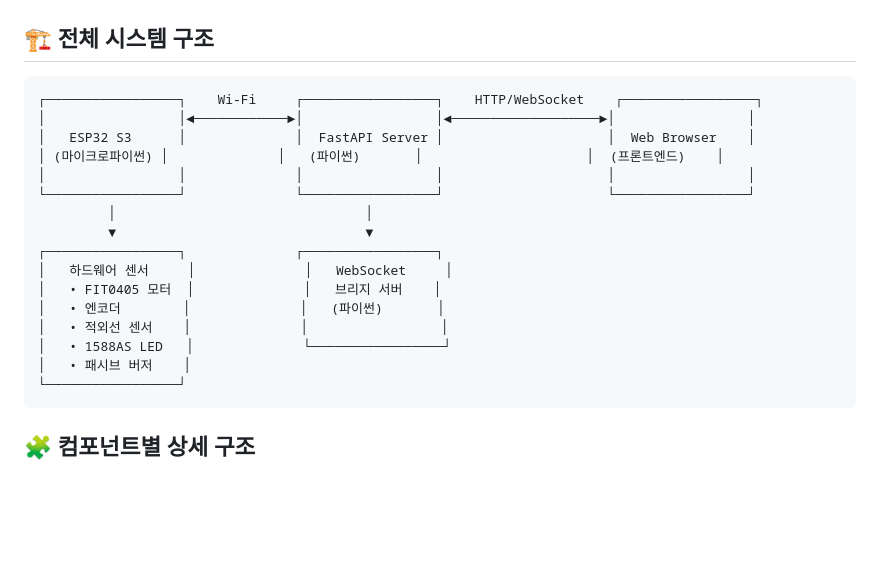
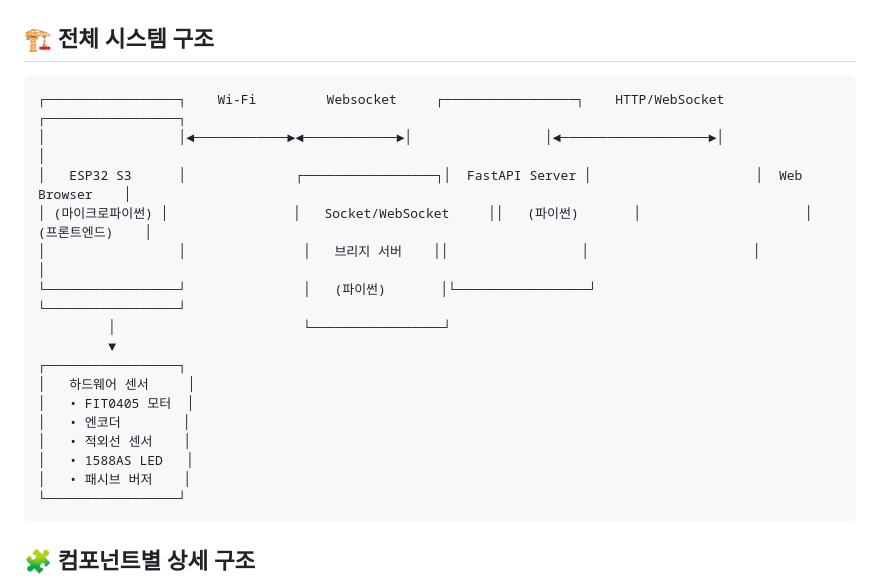
Before and after one commit to kuyeon/deks1.0, a Markdown page: ARCHITECTURE.md, the part around the change. Drawn GitHub-style; blank space fills up the shorter version.

Commit message:
docs: Update architecture documentation

````diff
--- a/ARCHITECTURE.md
+++ b/ARCHITECTURE.md
@@ -3,20 +3,20 @@
 ## 🏗️ 전체 시스템 구조
 
 ```
-┌─────────────────┐    Wi-Fi     ┌─────────────────┐    HTTP/WebSocket    ┌─────────────────┐
-│                 │◄────────────►│                 │◄───────────────────►│                 │
-│   ESP32 S3      │              │  FastAPI Server │                     │  Web Browser    │
-│ (마이크로파이썬) │              │   (파이썬)       │                     │  (프론트엔드)    │
-│                 │              │                 │                     │                 │
-└─────────────────┘              └─────────────────┘                     └─────────────────┘
-         │                                │
-         ▼                                ▼
-┌─────────────────┐              ┌─────────────────┐
-│   하드웨어 센서     │              │   WebSocket     │
-│   • FIT0405 모터  │              │   브리지 서버    │
-│   • 엔코더        │              │   (파이썬)       │
-│   • 적외선 센서    │              │                 │
-│   • 1588AS LED   │              └─────────────────┘
+┌─────────────────┐    Wi-Fi         Websocket     ┌─────────────────┐    HTTP/WebSocket    ┌─────────────────┐
+│                 │◄────────────►◄────────────►│                 │◄───────────────────►│                 │
+│   ESP32 S3      │              ┌─────────────────┐│  FastAPI Server │                     │  Web Browser    │
+│ (마이크로파이썬) │                │   Socket/WebSocket     ││   (파이썬)       │                     │  (프론트엔드)    │
+│                 │               │   브리지 서버    ││                 │                     │                 │
+└─────────────────┘               │   (파이썬)       │└─────────────────┘                     └─────────────────┘
+         │                        └─────────────────┘
+         ▼
+┌─────────────────┐
+│   하드웨어 센서     │
+│   • FIT0405 모터  │
+│   • 엔코더        │
+│   • 적외선 센서    │
+│   • 1588AS LED   │
 │   • 패시브 버저    │
 └─────────────────┘
 ```
````
